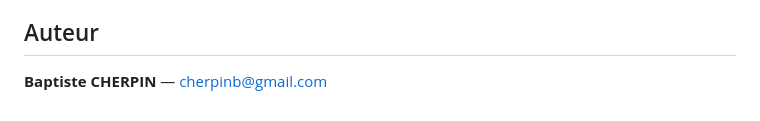
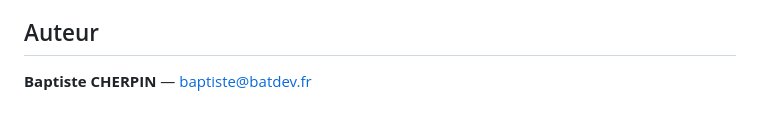
Before and after one commit to BaptisteCHRPN/arkalib, a Markdown page: README.md, the part around the change. GitHub-like rendering.

Commit message:
Fix email link for author in README

```diff
--- a/README.md
+++ b/README.md
@@ -106,4 +106,4 @@ sur ce projet. Les points qui m'intéressent particulièrement :
 
 ## Auteur
 
-**Baptiste CHERPIN** — [cherpinb@gmail.com](mailto:baptiste@batdev.fr)
+**Baptiste CHERPIN** — [baptiste@batdev.fr](mailto:baptiste@batdev.fr)
```
